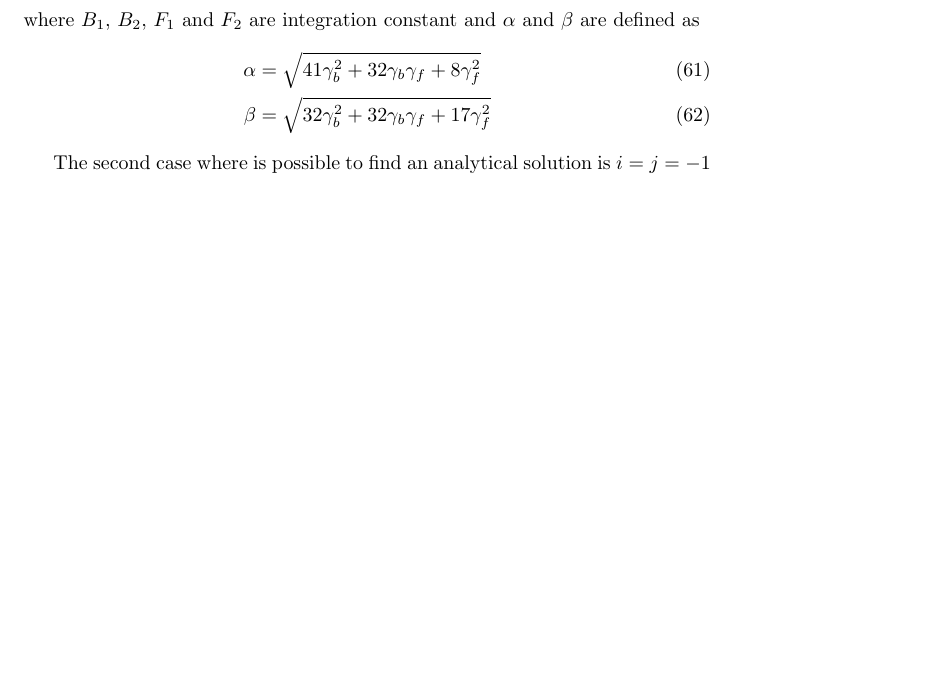
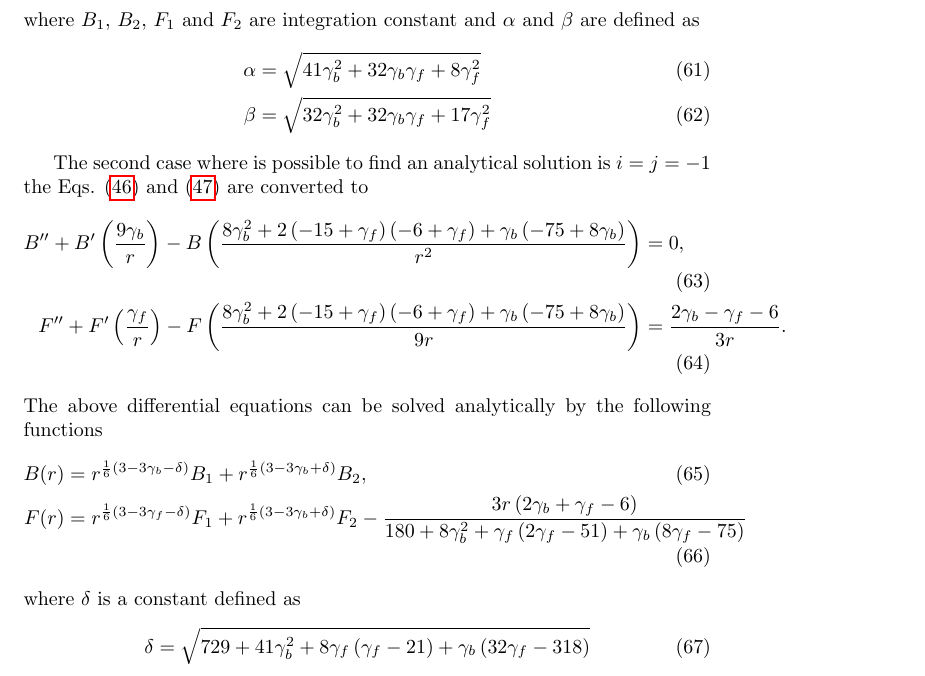
Before and after one commit to JoseiPG1/Spherically_Polynomial_Affine_Gravity, a LaTeX document (main.tex): part of page 9 of 10, cut so that both start at the same text, the shorter picture padded with empty space. Compiled offline with pdfLaTeX.

Commit message:
Adding the second solution to HC

```diff
--- a/main.tex
+++ b/main.tex
@@ -422,8 +422,21 @@ where $B_1$, $B_2$, $F_1$ and $F_2$ are integration constant and $\alpha$ and $\
     \beta  & = \sqrt{32\gamma_b^2 + 32\gamma_b\gamma_f + 17\gamma_f^2}
 \end{align}
 
-The second case where is possible to find an analytical solution is $i = j = -1$
-
+The second case where is possible to find an analytical solution is $i = j = -1$ the
+Eqs. \eqref{eq_B} and \eqref{eq_F} are converted to
+\begin{align}
+    B'' + B'\left(\frac{9\gamma_b}{r}\right) - B\left(\frac{8\gamma_b^2 + 2\left(-15 + \gamma_f\right)\left(-6 + \gamma_f\right) + \gamma_b\left(-75 + 8\gamma_b\right)}{r^2}\right) & = 0, \\
+    F'' + F'\left(\frac{\gamma_f}{r}\right) - F\left(\frac{8\gamma_b^2 + 2\left(-15 + \gamma_f\right)\left(-6 + \gamma_f\right) + \gamma_b\left(-75 + 8\gamma_b\right)}{9r}\right) & = \frac{2\gamma_b - \gamma_f - 6}{3r}.
+\end{align}
+The above differential equations can be solved analytically by the following functions
+\begin{align}
+    B(r) & = r^{\frac{1}{6}\left(3 - 3\gamma_b - \delta\right)}B_1 + r^{\frac{1}{6}\left(3 - 3\gamma_b + \delta\right)}B_2 ,\\
+    F(r) & = r^{\frac{1}{6}\left(3 - 3\gamma_f - \delta\right)}F_1 + r^{\frac{1}{6}\left(3 - 3\gamma_b + \delta\right)}F_2 - \frac{3r\left(2\gamma_b + \gamma_f - 6\right)}{180 + 8\gamma_b^2 + \gamma_f\left(2\gamma_f -51\right) + \gamma_b\left(8\gamma_f - 75\right)}
+\end{align}
+where $\delta$ is a constant defined as
+\begin{equation}
+    \delta = \sqrt{729 + 41\gamma_b^2 + 8\gamma_f\left(\gamma_f - 21\right) + \gamma_b\left(32\gamma_f - 318\right)}
+\end{equation}
 
 
 \section{Analysis of the solutions}
```
Also changed, not shown: 2 other files.
